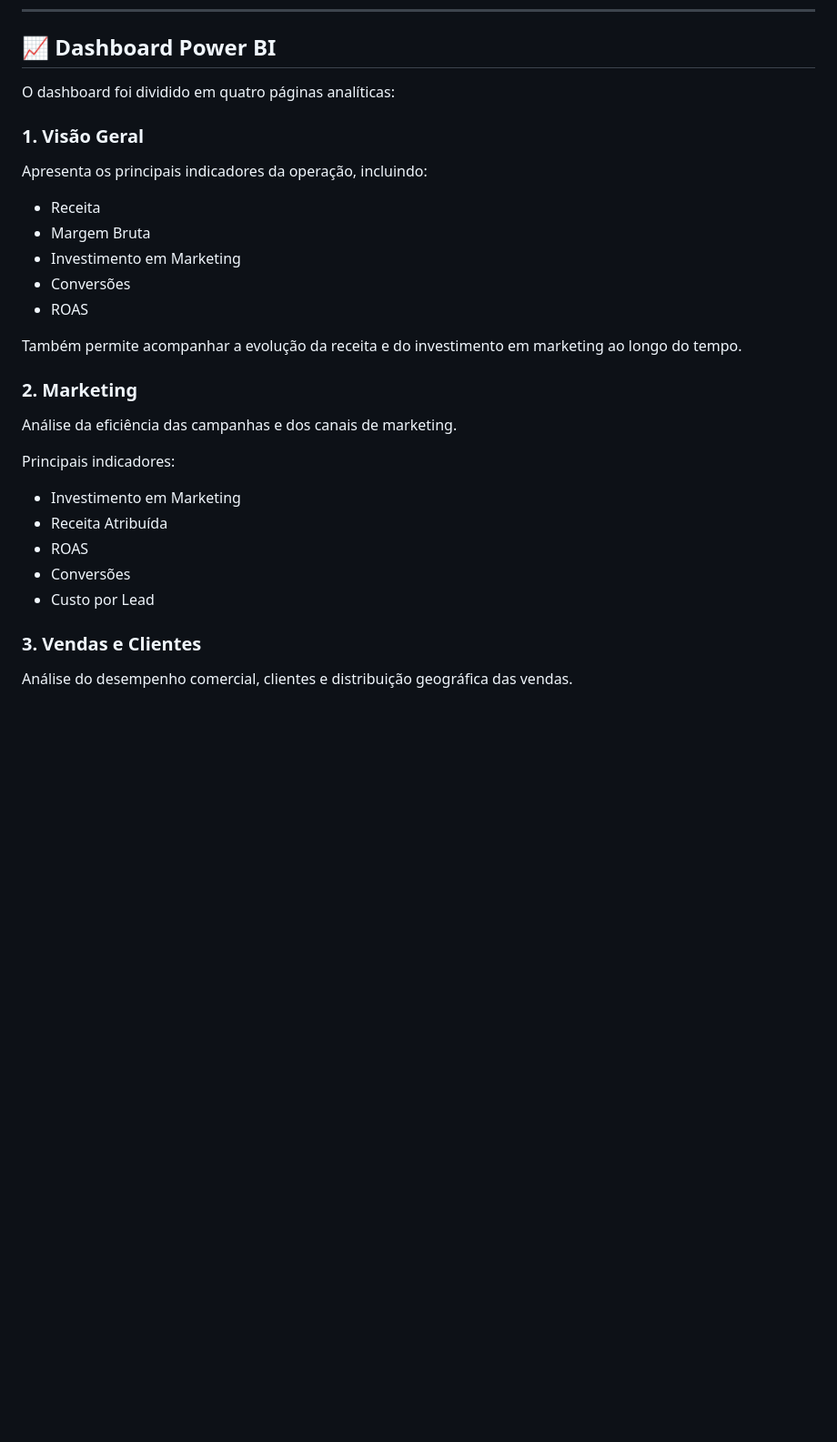
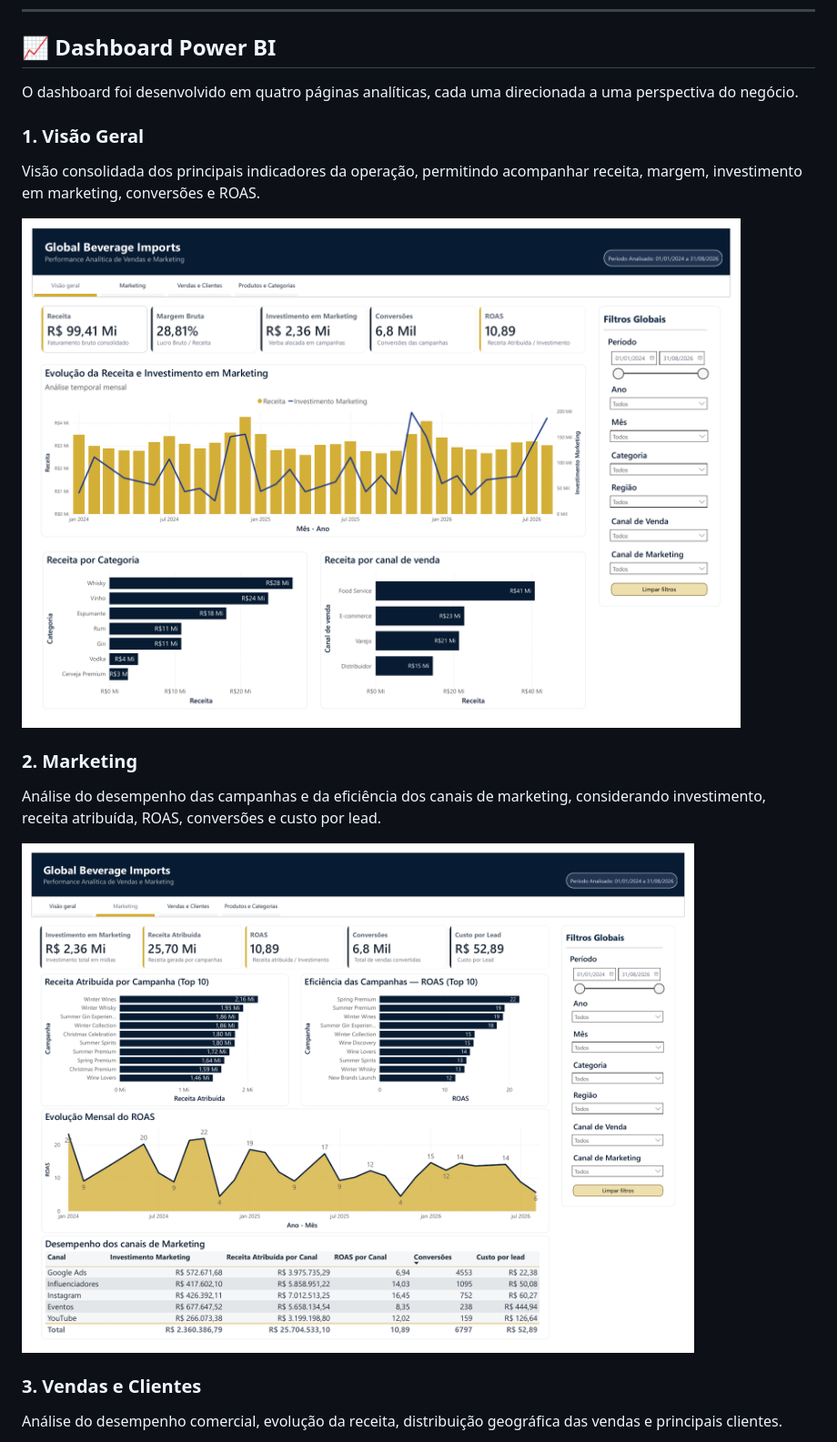
Before and after one commit to efeehs/performance-vendas-marketing, a Markdown page: README.md, the part around one of its changes. Shown at 91% size. Drawn GitHub-style; blank space fills up the shorter version.

Commit message:
Adiciona visualizações do dashboard ao README

```diff
--- a/README.md
+++ b/README.md
@@ -62,33 +62,21 @@ performance-vendas-marketing/
 
 ## 📈 Dashboard Power BI
 
-O dashboard foi dividido em quatro páginas analíticas:
+O dashboard foi desenvolvido em quatro páginas analíticas, cada uma direcionada a uma perspectiva do negócio.
 
 ### 1. Visão Geral
 
-Apresenta os principais indicadores da operação, incluindo:
+Visão consolidada dos principais indicadores da operação, permitindo acompanhar receita, margem, investimento em marketing, conversões e ROAS.
 
-- Receita
-- Margem Bruta
-- Investimento em Marketing
-- Conversões
-- ROAS
-
-Também permite acompanhar a evolução da receita e do investimento em marketing ao longo do tempo.
+![Dashboard - Visão Geral](docs/visao-geral.png)
 
 ### 2. Marketing
 
-Análise da eficiência das campanhas e dos canais de marketing.
+Análise do desempenho das campanhas e da eficiência dos canais de marketing, considerando investimento, receita atribuída, ROAS, conversões e custo por lead.
 
-Principais indicadores:
-
-- Investimento em Marketing
-- Receita Atribuída
-- ROAS
-- Conversões
-- Custo por Lead
+![Dashboard - Marketing](docs/marketing.png)
 
 ### 3. Vendas e Clientes
 
-Análise do desempenho comercial, clientes e distribuição geográfica das vendas.
+Análise do desempenho comercial, evolução da receita, distribuição geográfica das vendas e principais clientes.
 
```
Also changed, not shown: other parts of README.md (+4 -15 lines).
